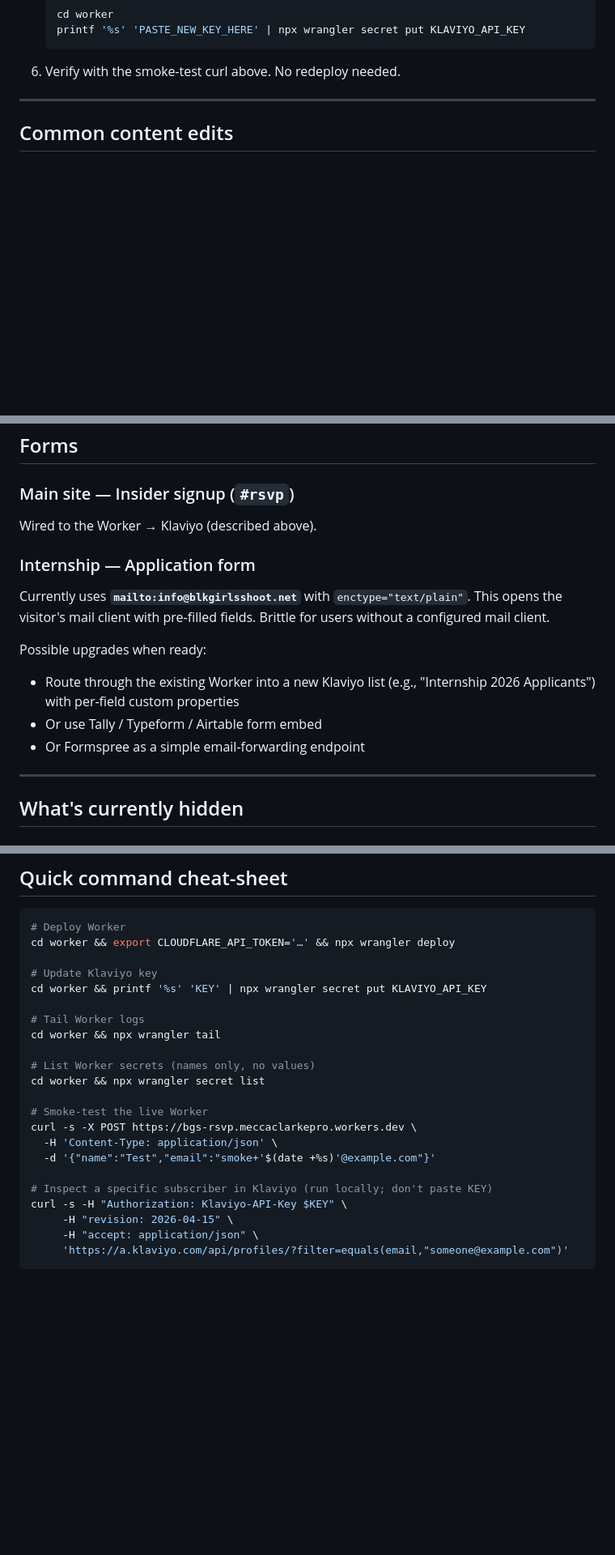
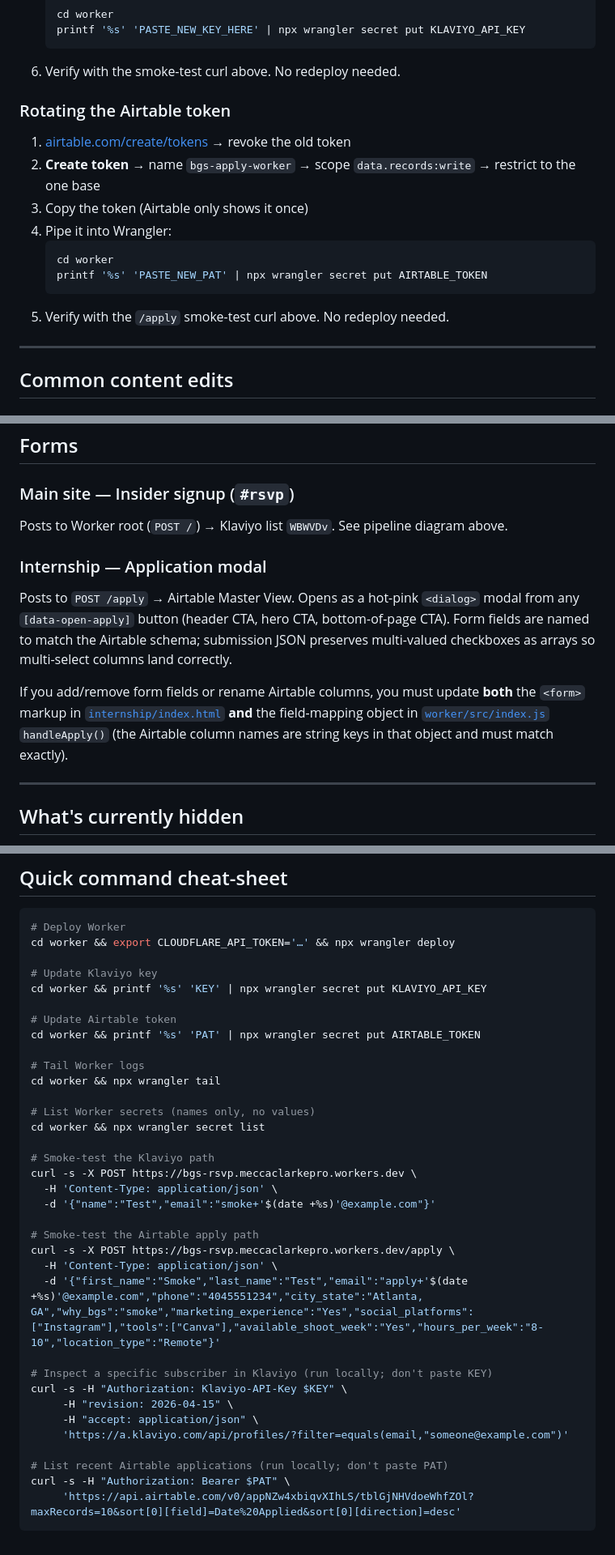
Before and after one commit to blacktagdevs/blkgirlsshoot, a Markdown page: README.md, 3 parts joined by grey strips. Shown at 81% size. Drawn GitHub-style; blank space fills up the shorter version.

````diff
--- a/README.md
+++ b/README.md
@@ -152,6 +212,18 @@ All secrets live in encrypted stores **outside this repo**. Nothing sensitive is
    printf '%s' 'PASTE_NEW_KEY_HERE' | npx wrangler secret put KLAVIYO_API_KEY
    ```
 6. Verify with the smoke-test curl above. No redeploy needed.
+
+### Rotating the Airtable token
+
+1. [airtable.com/create/tokens](https://airtable.com/create/tokens) → revoke the old token
+2. **Create token** → name `bgs-apply-worker` → scope `data.records:write` → restrict to the one base
+3. Copy the token (Airtable only shows it once)
+4. Pipe it into Wrangler:
+   ```bash
+   cd worker
+   printf '%s' 'PASTE_NEW_PAT' | npx wrangler secret put AIRTABLE_TOKEN
+   ```
+5. Verify with the `/apply` smoke-test curl above. No redeploy needed.
 
 ---
 
@@ -176,15 +248,18 @@ Both are wrapped in `<template>` tags in [`index.html`](index.html). Remove the
 ## Forms
 
 ### Main site — Insider signup (`#rsvp`)
-Wired to the Worker → Klaviyo (described above).
+Posts to Worker root (`POST /`) → Klaviyo list `WBWVDv`. See pipeline diagram above.
 
-### Internship — Application form
-Currently uses **`mailto:info@blkgirlsshoot.net`** with `enctype="text/plain"`. This opens the visitor's mail client with pre-filled fields. Brittle for users without a configured mail client.
+### Internship — Application modal
+Posts to `POST /apply` → Airtable Master View. Opens as a hot-pink `<dialog>` modal from any
+`[data-open-apply]` button (header CTA, hero CTA, bottom-of-page CTA). Form fields are named
+to match the Airtable schema; submission JSON preserves multi-valued checkboxes as arrays
+so multi-select columns land correctly.
 
-Possible upgrades when ready:
-- Route through the existing Worker into a new Klaviyo list (e.g., "Internship 2026 Applicants") with per-field custom properties
-- Or use Tally / Typeform / Airtable form embed
-- Or Formspree as a simple email-forwarding endpoint
+If you add/remove form fields or rename Airtable columns, you must update **both** the
+`<form>` markup in [`internship/index.html`](internship/index.html) **and** the field-mapping
+object in [`worker/src/index.js`](worker/src/index.js) `handleApply()` (the Airtable column
+names are string keys in that object and must match exactly).
 
 ---
 
@@ -216,20 +291,32 @@ cd worker && export CLOUDFLARE_API_TOKEN='…' && npx wrangler deploy
 # Update Klaviyo key
 cd worker && printf '%s' 'KEY' | npx wrangler secret put KLAVIYO_API_KEY
 
+# Update Airtable token
+cd worker && printf '%s' 'PAT' | npx wrangler secret put AIRTABLE_TOKEN
+
 # Tail Worker logs
 cd worker && npx wrangler tail
 
 # List Worker secrets (names only, no values)
 cd worker && npx wrangler secret list
 
-# Smoke-test the live Worker
+# Smoke-test the Klaviyo path
 curl -s -X POST https://bgs-rsvp.meccaclarkepro.workers.dev \
   -H 'Content-Type: application/json' \
   -d '{"name":"Test","email":"smoke+'$(date +%s)'@example.com"}'
+
+# Smoke-test the Airtable apply path
+curl -s -X POST https://bgs-rsvp.meccaclarkepro.workers.dev/apply \
+  -H 'Content-Type: application/json' \
+  -d '{"first_name":"Smoke","last_name":"Test","email":"apply+'$(date +%s)'@example.com","phone":"4045551234","city_state":"Atlanta, GA","why_bgs":"smoke","marketing_experience":"Yes","social_platforms":["Instagram"],"tools":["Canva"],"available_shoot_week":"Yes","hours_per_week":"8-10","location_type":"Remote"}'
 
 # Inspect a specific subscriber in Klaviyo (run locally; don't paste KEY)
 curl -s -H "Authorization: Klaviyo-API-Key $KEY" \
      -H "revision: 2026-04-15" \
      -H "accept: application/json" \
      'https://a.klaviyo.com/api/profiles/?filter=equals(email,"someone@example.com")'
+
+# List recent Airtable applications (run locally; don't paste PAT)
+curl -s -H "Authorization: Bearer $PAT" \
+     'https://api.airtable.com/v0/appNZw4xbiqvXIhLS/tblGjNHVdoeWhfZOl?maxRecords=10&sort[0][field]=Date%20Applied&sort[0][direction]=desc'
 ```
````
Also changed, not shown: other parts of README.md (+70 -10 lines).
